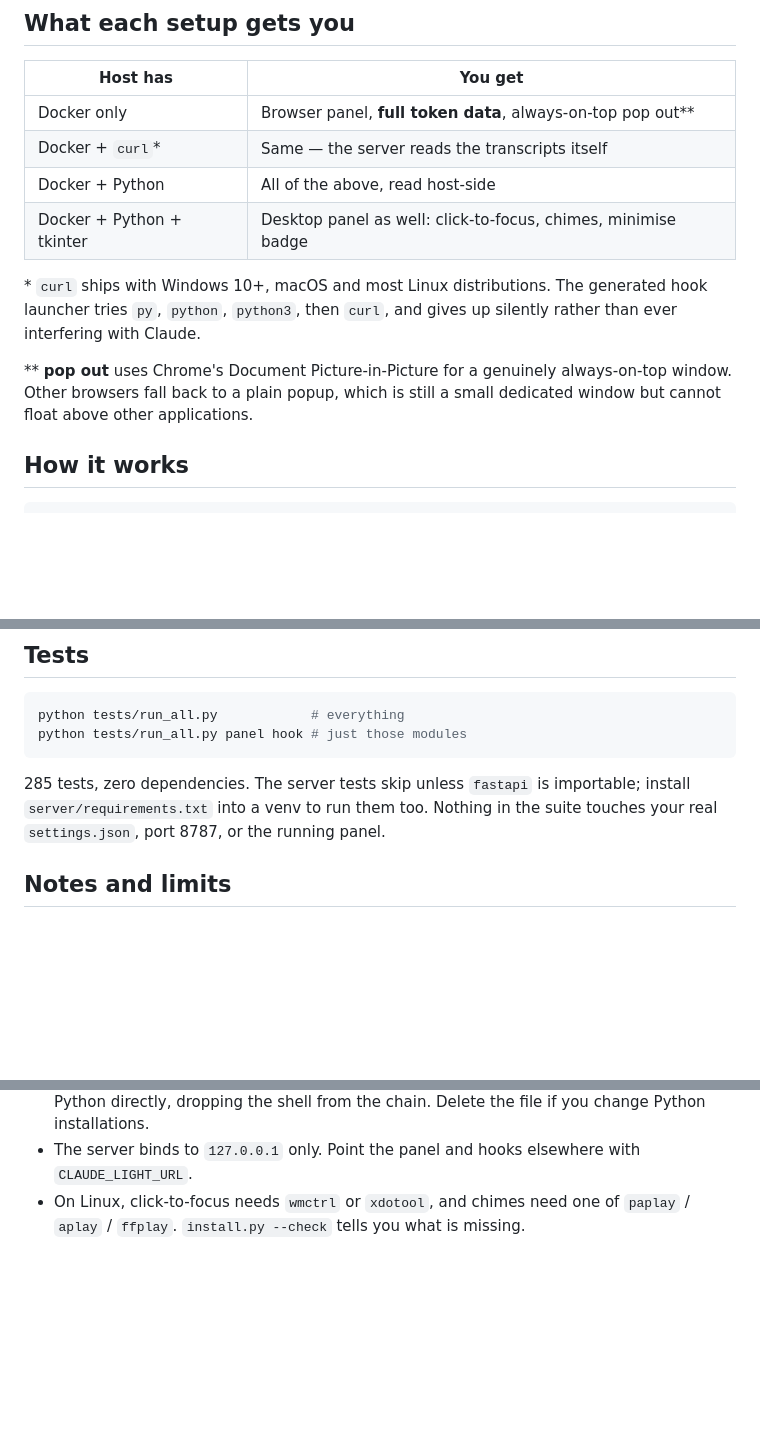
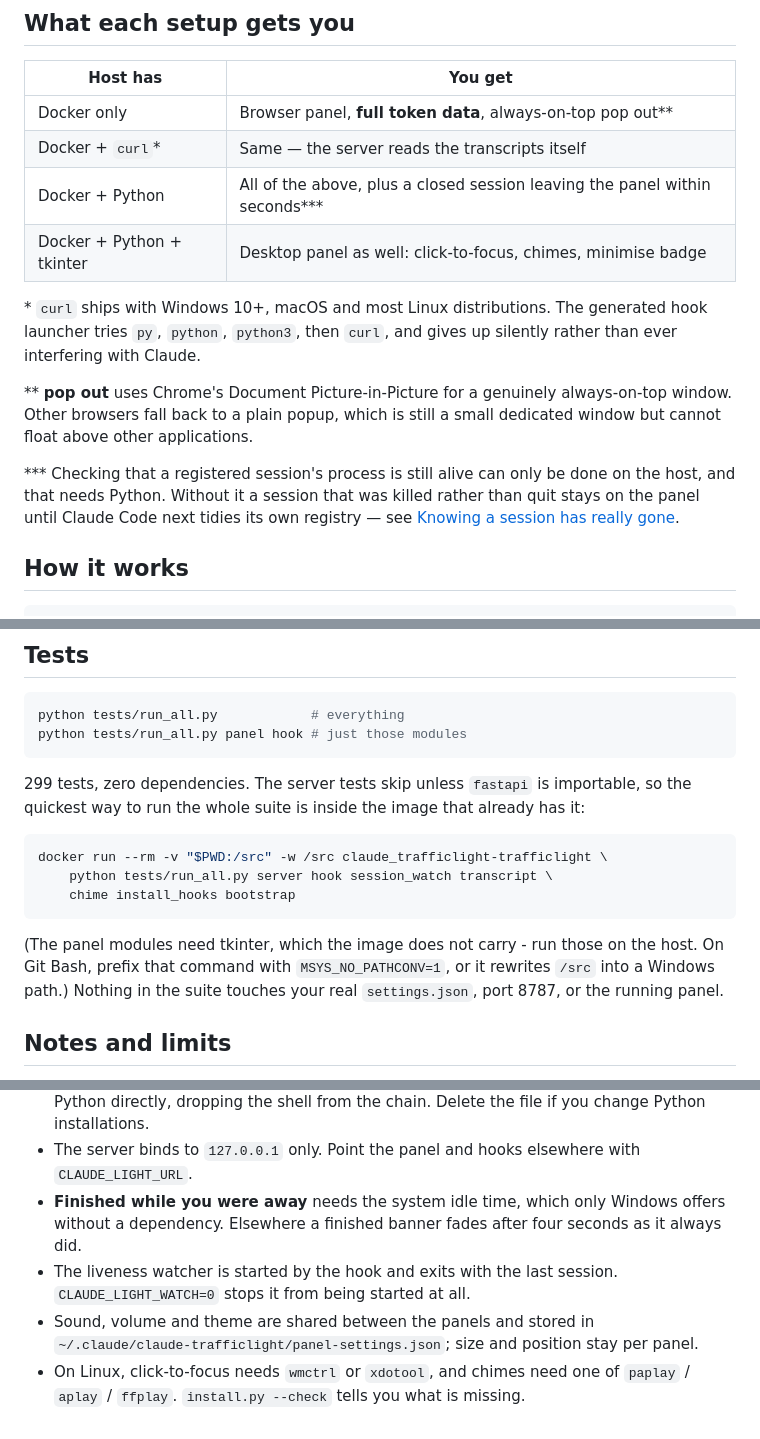
Before and after one commit to normalwalrus/claude_trafficlight, a Markdown page: README.md, 3 parts joined by grey strips. GitHub-like rendering; blank space fills up the shorter version.

Commit message:
README: cover the three changes, and say what each needs
The intro still promised only tokens and activity; the setup table did not
say that a closed session leaving the panel promptly needs Python on the
host, and nothing said the finished-while-away marker is Windows-only.

Also: the documented container test command, verified as written (with the
Git Bash path-conversion caveat, which silently mounts the wrong folder),
and the test count, which is 299.

Co-Authored-By: Claude Opus 5 (1M context) <noreply@anthropic.com>

````diff
--- a/README.md
+++ b/README.md
@@ -107,7 +109,7 @@ Both panels show the same data and can run at the same time.
 | ----------------------- | -------------------------------------------------- |
 | Docker only             | Browser panel, **full token data**, always-on-top pop out\*\* |
 | Docker + `curl`\*       | Same — the server reads the transcripts itself      |
-| Docker + Python         | All of the above, read host-side                    |
+| Docker + Python         | All of the above, plus a closed session leaving the panel within seconds\*\*\* |
 | Docker + Python + tkinter | Desktop panel as well: click-to-focus, chimes, minimise badge |
 
 \* `curl` ships with Windows 10+, macOS and most Linux distributions. The
@@ -117,6 +119,12 @@ gives up silently rather than ever interfering with Claude.
 \*\* **pop out** uses Chrome's Document Picture-in-Picture for a genuinely
 always-on-top window. Other browsers fall back to a plain popup, which is still
 a small dedicated window but cannot float above other applications.
+
+\*\*\* Checking that a registered session's process is still alive can only be
+done on the host, and that needs Python. Without it a session that was killed
+rather than quit stays on the panel until Claude Code next tidies its own
+registry — see [Knowing a session has really
+gone](#knowing-a-session-has-really-gone).
 
 ## How it works
 
@@ -449,10 +459,20 @@ python tests/run_all.py            # everything
 python tests/run_all.py panel hook # just those modules
 ```
 
-285 tests, zero dependencies. The server tests skip unless `fastapi` is
-importable;
-install `server/requirements.txt` into a venv to run them too. Nothing in the
-suite touches your real `settings.json`, port 8787, or the running panel.
+299 tests, zero dependencies. The server tests skip unless `fastapi` is
+importable, so the quickest way to run the whole suite is inside the image that
+already has it:
+
+```bash
+docker run --rm -v "$PWD:/src" -w /src claude_trafficlight-trafficlight \
+    python tests/run_all.py server hook session_watch transcript \
+    chime install_hooks bootstrap
+```
+
+(The panel modules need tkinter, which the image does not carry - run those on
+the host. On Git Bash, prefix that command with `MSYS_NO_PATHCONV=1`, or it
+rewrites `/src` into a Windows path.) Nothing in the suite touches your real
+`settings.json`, port 8787, or the running panel.
 
 ## Notes and limits
 
@@ -474,5 +494,13 @@ suite touches your real `settings.json`, port 8787, or the running panel.
   Delete the file if you change Python installations.
 * The server binds to `127.0.0.1` only. Point the panel and hooks elsewhere
   with `CLAUDE_LIGHT_URL`.
+* **Finished while you were away** needs the system idle time, which only
+  Windows offers without a dependency. Elsewhere a finished banner fades after
+  four seconds as it always did.
+* The liveness watcher is started by the hook and exits with the last session.
+  `CLAUDE_LIGHT_WATCH=0` stops it from being started at all.
+* Sound, volume and theme are shared between the panels and stored in
+  `~/.claude/claude-trafficlight/panel-settings.json`; size and position stay
+  per panel.
 * On Linux, click-to-focus needs `wmctrl` or `xdotool`, and chimes need one of
   `paplay` / `aplay` / `ffplay`. `install.py --check` tells you what is missing.
````
Also changed, not shown: other parts of README.md (+8 -4 lines).
